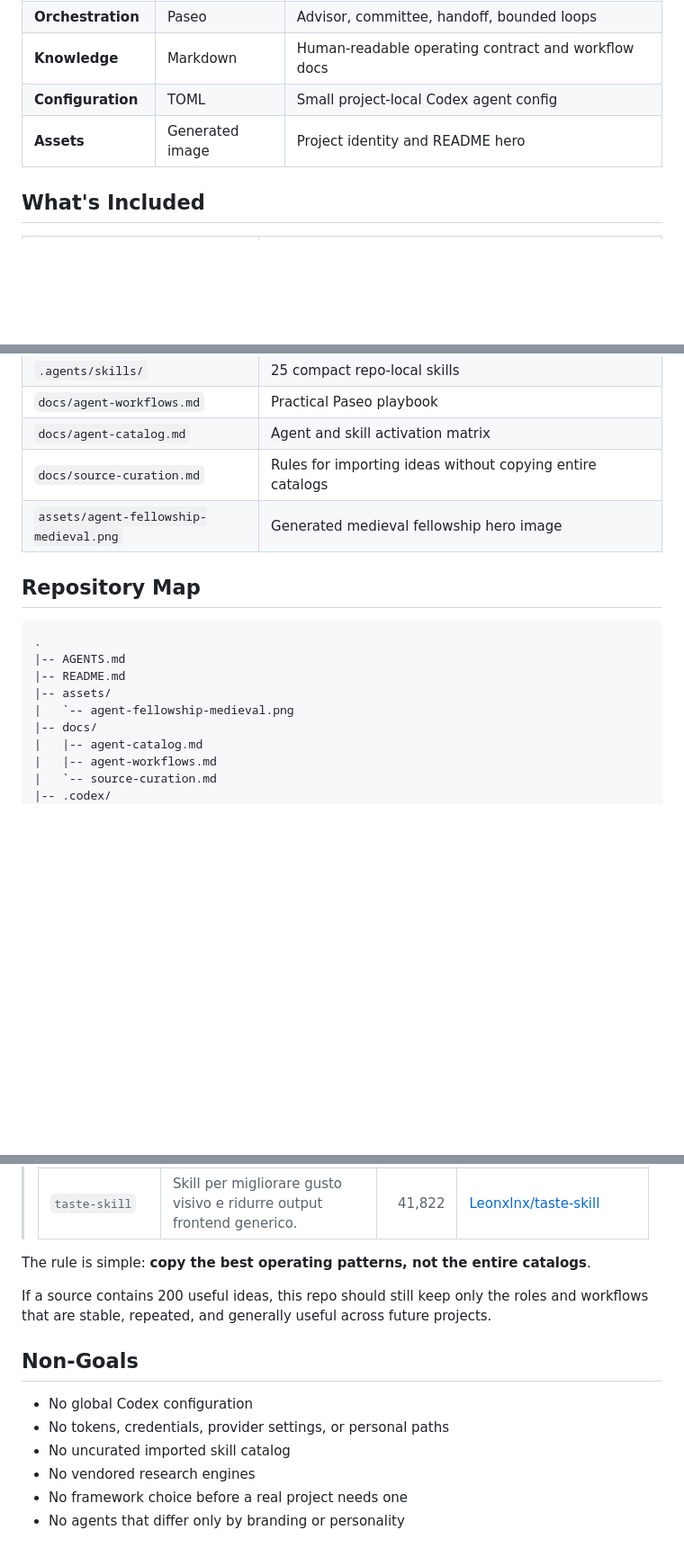
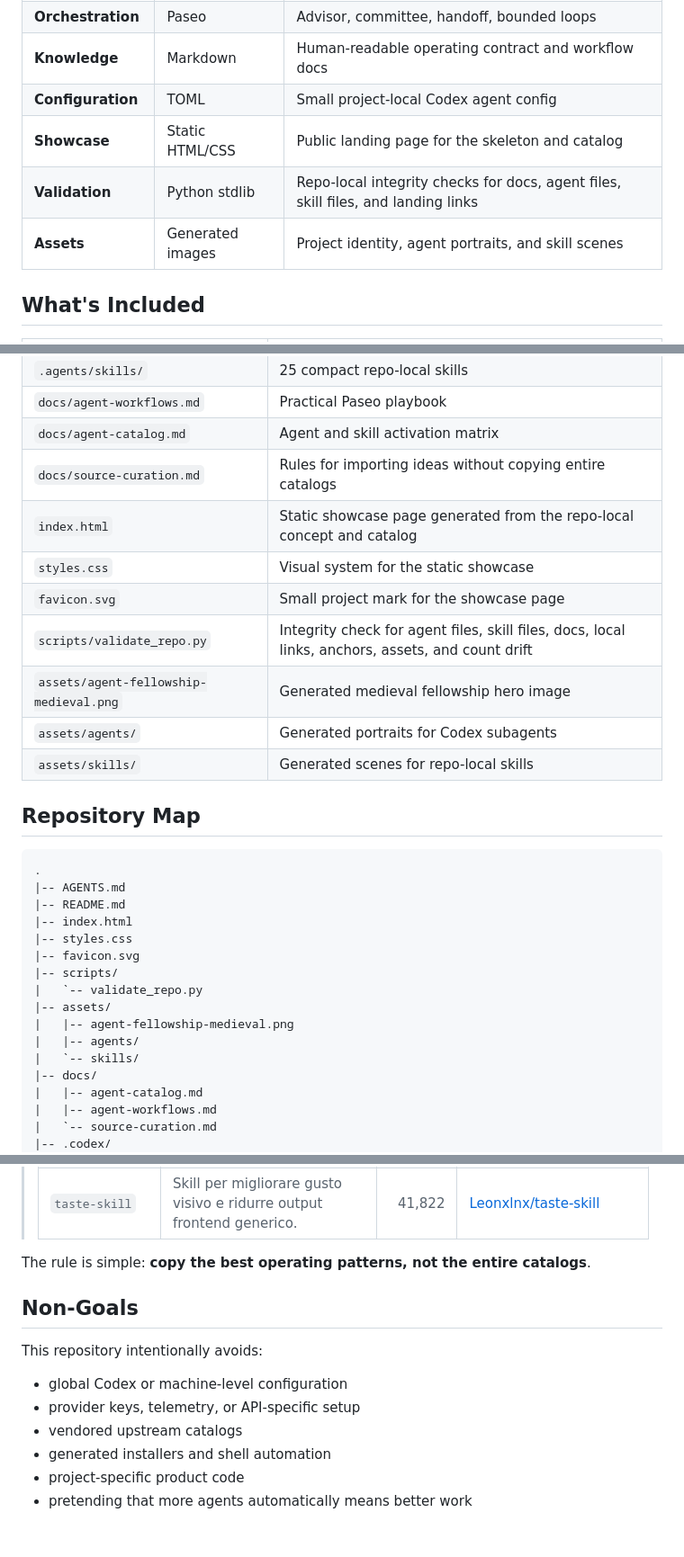
Before and after one commit to marius93rm/unaSquadraFortissimi, a Markdown page: README.md, 3 parts joined by grey strips. Shown at 90% size. Drawn GitHub-style; blank space fills up the shorter version.

Commit message:
Document validation workflow and full repo map

```diff
--- a/README.md
+++ b/README.md
@@ -51,7 +52,9 @@ The point is not to install every hook, command, provider, and research pipeline
 | **Orchestration** | Paseo | Advisor, committee, handoff, bounded loops |
 | **Knowledge** | Markdown | Human-readable operating contract and workflow docs |
 | **Configuration** | TOML | Small project-local Codex agent config |
-| **Assets** | Generated image | Project identity and README hero |
+| **Showcase** | Static HTML/CSS | Public landing page for the skeleton and catalog |
+| **Validation** | Python stdlib | Repo-local integrity checks for docs, agent files, skill files, and landing links |
+| **Assets** | Generated images | Project identity, agent portraits, and skill scenes |
 
 ## What's Included
 
@@ -64,7 +67,13 @@ The point is not to install every hook, command, provider, and research pipeline
 | `docs/agent-workflows.md` | Practical Paseo playbook |
 | `docs/agent-catalog.md` | Agent and skill activation matrix |
 | `docs/source-curation.md` | Rules for importing ideas without copying entire catalogs |
+| `index.html` | Static showcase page generated from the repo-local concept and catalog |
+| `styles.css` | Visual system for the static showcase |
+| `favicon.svg` | Small project mark for the showcase page |
+| `scripts/validate_repo.py` | Integrity check for agent files, skill files, docs, local links, anchors, assets, and count drift |
 | `assets/agent-fellowship-medieval.png` | Generated medieval fellowship hero image |
+| `assets/agents/` | Generated portraits for Codex subagents |
+| `assets/skills/` | Generated scenes for repo-local skills |
 
 ## Repository Map
 
@@ -72,8 +81,15 @@ The point is not to install every hook, command, provider, and research pipeline
 .
 |-- AGENTS.md
 |-- README.md
+|-- index.html
+|-- styles.css
+|-- favicon.svg
+|-- scripts/
+|   `-- validate_repo.py
 |-- assets/
-|   `-- agent-fellowship-medieval.png
+|   |-- agent-fellowship-medieval.png
+|   |-- agents/
+|   `-- skills/
 |-- docs/
 |   |-- agent-catalog.md
 |   |-- agent-workflows.md
@@ -219,13 +254,13 @@ This skeleton is inspired by:
 
 The rule is simple: **copy the best operating patterns, not the entire catalogs**.
 
-If a source contains 200 useful ideas, this repo should still keep only the roles and workflows that are stable, repeated, and generally useful across future projects.
-
 ## Non-Goals
 
-- No global Codex configuration
-- No tokens, credentials, provider settings, or personal paths
-- No uncurated imported skill catalog
-- No vendored research engines
-- No framework choice before a real project needs one
-- No agents that differ only by branding or personality
+This repository intentionally avoids:
+
+- global Codex or machine-level configuration
+- provider keys, telemetry, or API-specific setup
+- vendored upstream catalogs
+- generated installers and shell automation
+- project-specific product code
+- pretending that more agents automatically means better work
```
Also changed, not shown: other parts of README.md (+20 -0 lines).
